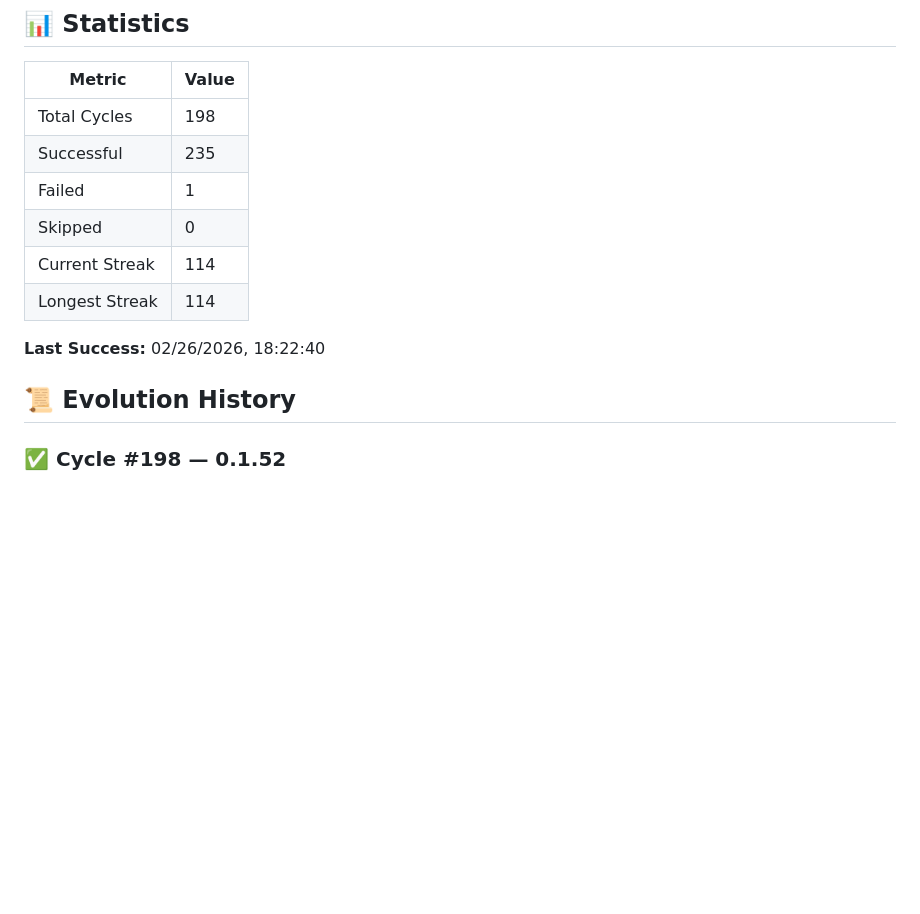
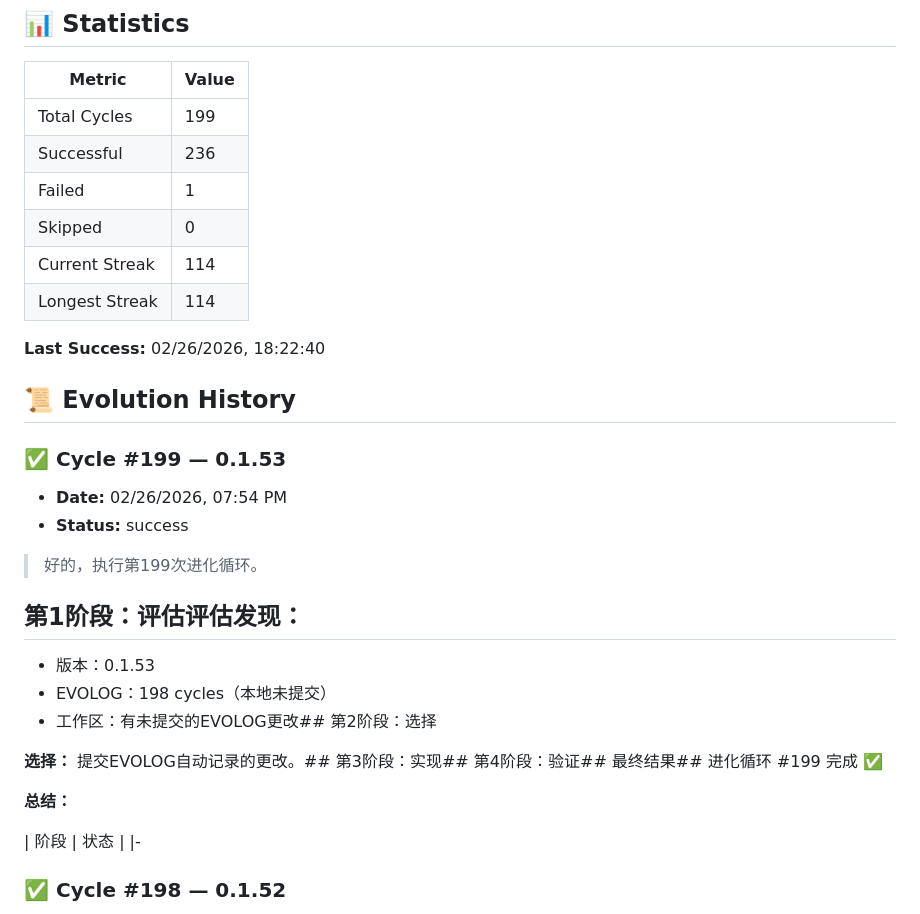
Before and after one commit to oif/jinx, a Markdown page: EVOLOG.md, the part around the change. Rendered like a GitHub page; blank space fills up the shorter version.

```diff
--- a/EVOLOG.md
+++ b/EVOLOG.md
@@ -7,8 +7,8 @@
 
 | Metric | Value |
 |--------|-------|
-| Total Cycles | 198 |
-| Successful | 235 |
+| Total Cycles | 199 |
+| Successful | 236 |
 | Failed | 1 |
 | Skipped | 0 |
 | Current Streak | 114 |
@@ -17,6 +17,26 @@
 **Last Success:** 02/26/2026, 18:22:40
 
 ## 📜 Evolution History
+
+### ✅ Cycle #199 — 0.1.53
+
+- **Date:** 02/26/2026, 07:54 PM
+- **Status:** success
+
+> 好的，执行第199次进化循环。
+
+## 第1阶段：评估**评估发现：**
+- 版本：0.1.53
+- EVOLOG：198 cycles（本地未提交）
+- 工作区：有未提交的EVOLOG更改## 第2阶段：选择
+
+**选择：** 提交EVOLOG自动记录的更改。## 第3阶段：实现## 第4阶段：验证## 最终结果## 进化循环 #199 完成 ✅
+
+**总结：**
+
+| 阶段 | 状态 |
+|-
+
 
 ### ✅ Cycle #198 — 0.1.52
 
```
